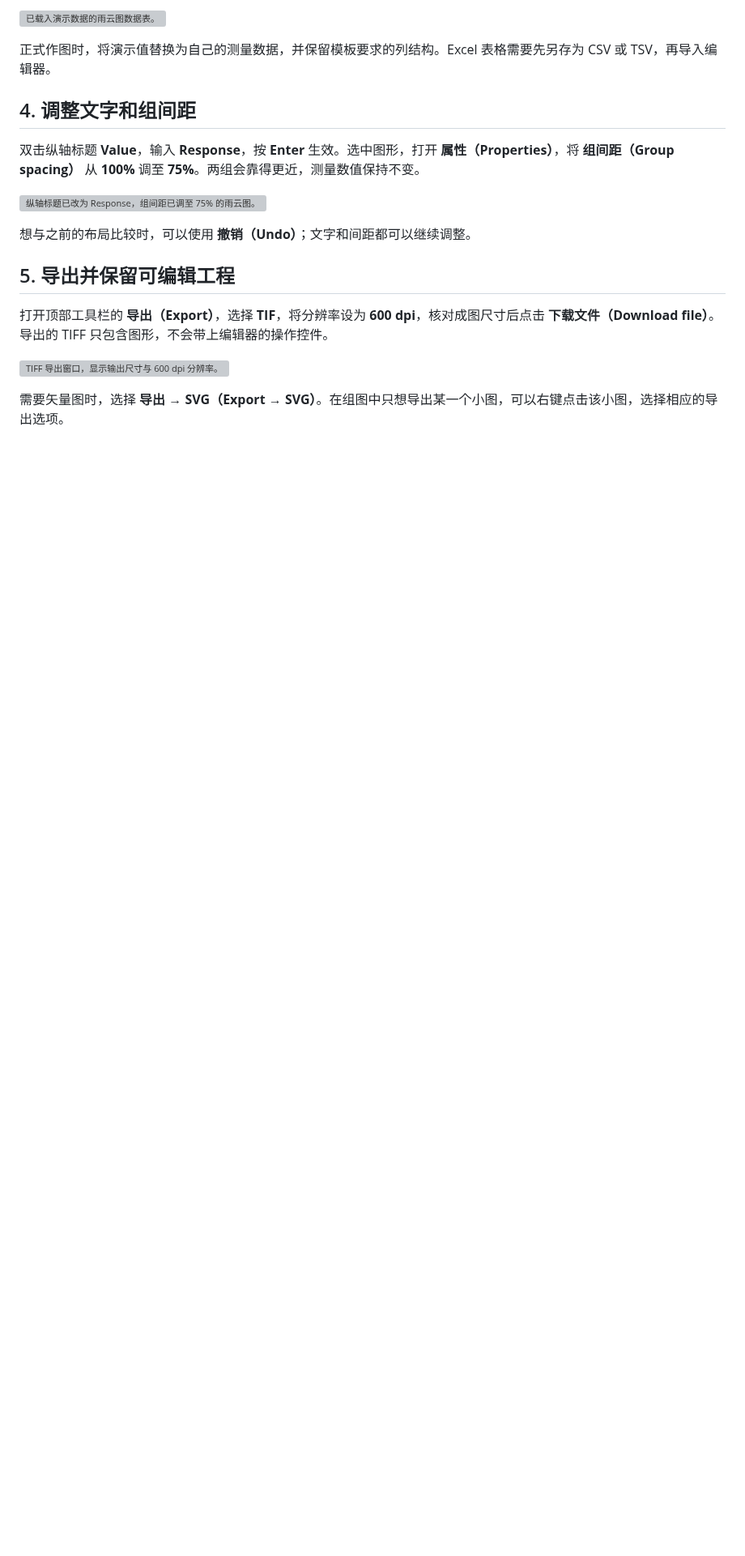
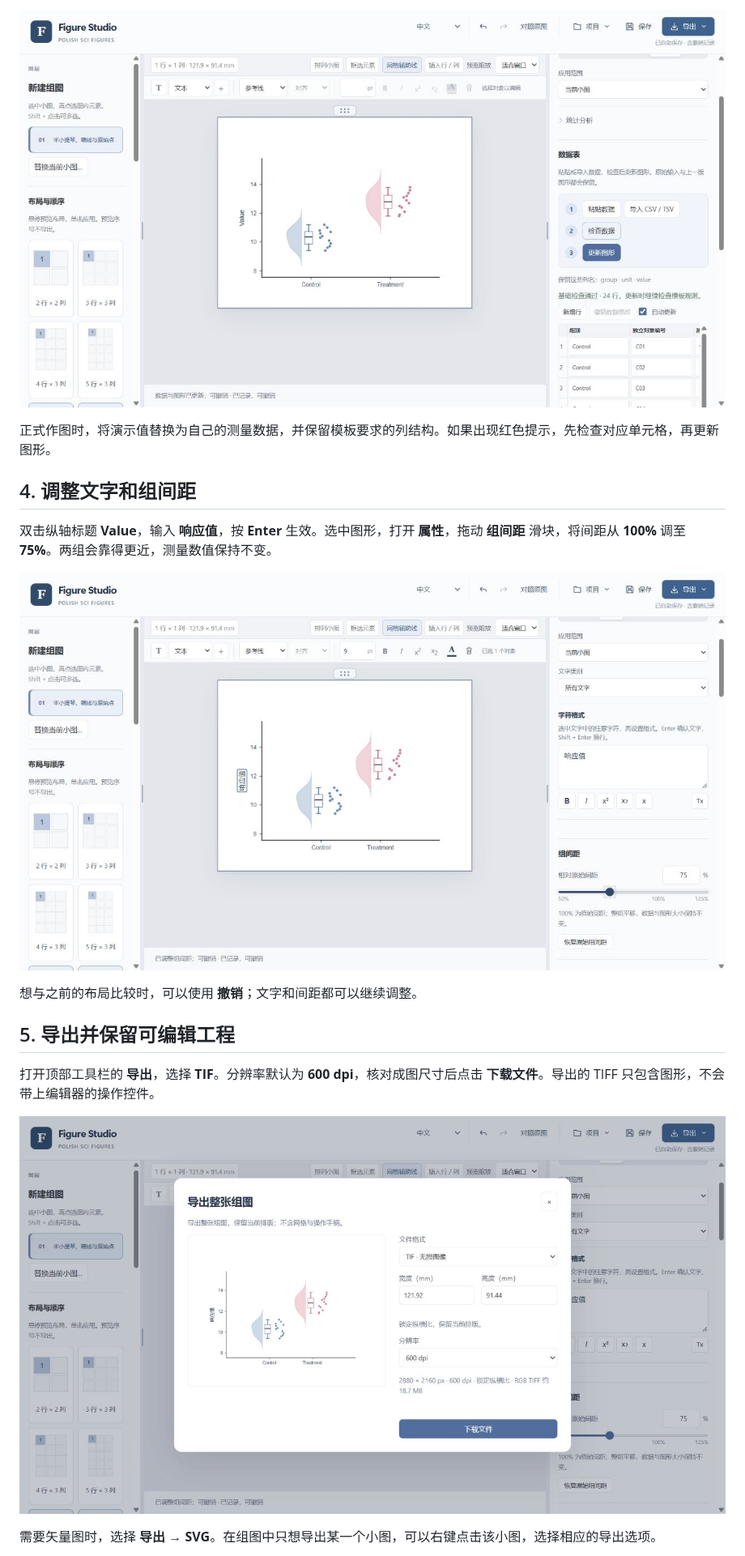
Before and after one commit to zhoy0409-debug/polish-sci-figures, a Markdown page: docs/editor-tour.zh-CN.md, the part around one of its changes. Shown at 81% size. Drawn GitHub-style; pictures changed too: docs/media/figure-studio-data.zh-CN.png (added), docs/media/figure-studio-export.zh-CN.png (added), docs/media/figure-studio-refine.zh-CN.png (added); blank space fills up the shorter version; grey boxes are pictures that could not be loaded.

Commit message:
Match Chinese homepage with Chinese editor recordings (#10)

```diff
--- a/docs/editor-tour.zh-CN.md
+++ b/docs/editor-tour.zh-CN.md
@@ -28,21 +28,21 @@
 
-![已载入演示数据的雨云图数据表。](media/figure-studio-data.png)
+![已载入演示数据的中文雨云图数据表。](media/figure-studio-data.zh-CN.png)
 
-正式作图时，将演示值替换为自己的测量数据，并保留模板要求的列结构。Excel 表格需要先另存为 CSV 或 TSV，再导入编辑器。
+正式作图时，将演示值替换为自己的测量数据，并保留模板要求的列结构。如果出现红色提示，先检查对应单元格，再更新图形。
 
 ## 4. 调整文字和组间距
 
-双击纵轴标题 **Value**，输入 **Response**，按 **Enter** 生效。选中图形，打开 **属性（Properties）**，将 **组间距（Group spacing）** 从 **100%** 调至 **75%**。两组会靠得更近，测量数值保持不变。
+双击纵轴标题 **Value**，输入 **响应值**，按 **Enter** 生效。选中图形，打开 **属性**，拖动 **组间距** 滑块，将间距从 **100%** 调至 **75%**。两组会靠得更近，测量数值保持不变。
 
-![纵轴标题已改为 Response，组间距已调至 75% 的雨云图。](media/figure-studio-refine.png)
+![中文界面中纵轴标题已改为响应值、组间距已调至 75% 的雨云图。](media/figure-studio-refine.zh-CN.png)
 
-想与之前的布局比较时，可以使用 **撤销（Undo）**；文字和间距都可以继续调整。
+想与之前的布局比较时，可以使用 **撤销**；文字和间距都可以继续调整。
 
 ## 5. 导出并保留可编辑工程
 
-打开顶部工具栏的 **导出（Export）**，选择 **TIF**，将分辨率设为 **600 dpi**，核对成图尺寸后点击 **下载文件（Download file）**。导出的 TIFF 只包含图形，不会带上编辑器的操作控件。
+打开顶部工具栏的 **导出**，选择 **TIF**。分辨率默认为 **600 dpi**，核对成图尺寸后点击 **下载文件**。导出的 TIFF 只包含图形，不会带上编辑器的操作控件。
 
-![TIFF 导出窗口，显示输出尺寸与 600 dpi 分辨率。](media/figure-studio-export.png)
+![中文 TIFF 导出窗口，显示输出尺寸与 600 dpi 分辨率。](media/figure-studio-export.zh-CN.png)
 
-需要矢量图时，选择 **导出 → SVG（Export → SVG）**。在组图中只想导出某一个小图，可以右键点击该小图，选择相应的导出选项。
+需要矢量图时，选择 **导出 → SVG**。在组图中只想导出某一个小图，可以右键点击该小图，选择相应的导出选项。
 
```
Also changed, not shown: other parts of docs/editor-tour.zh-CN.md (+8 -8 lines), README.md (+4 -4 lines), docs/figure-studio-validation.md (+8 -0 lines), docs/media/figure-studio-start.zh-CN.png (added), docs/media/figure-studio-template.zh-CN.png (added), docs/media/figure-studio-walkthrough.zh-CN.gif (added), 2 other files.
